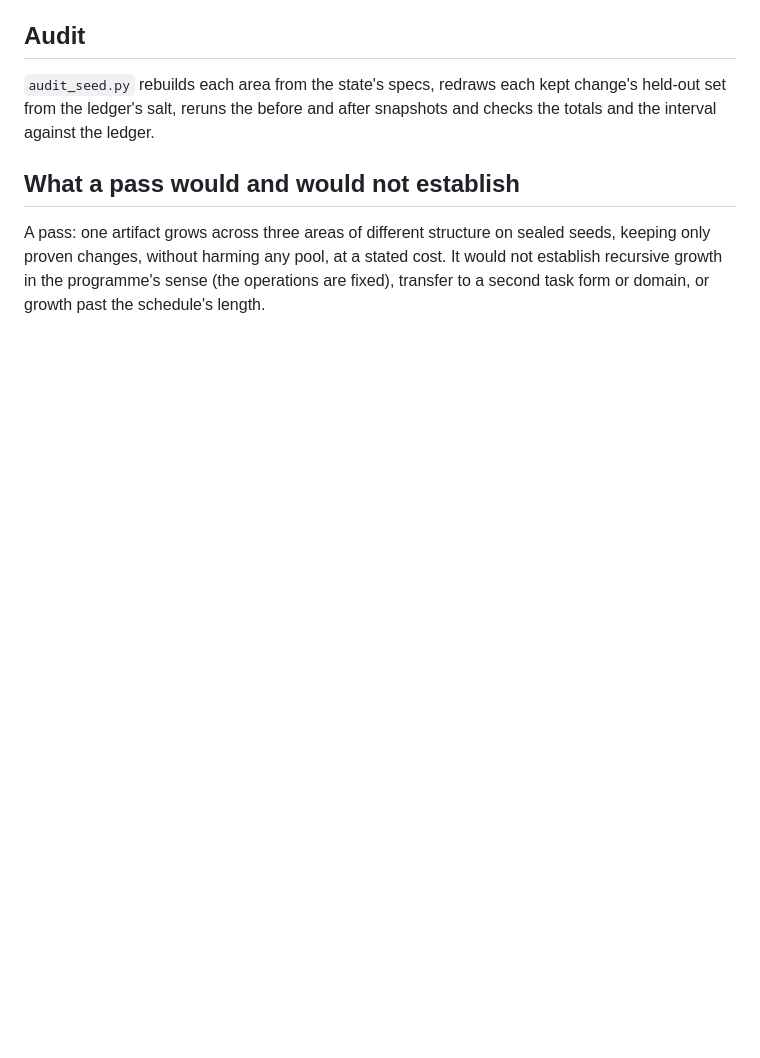
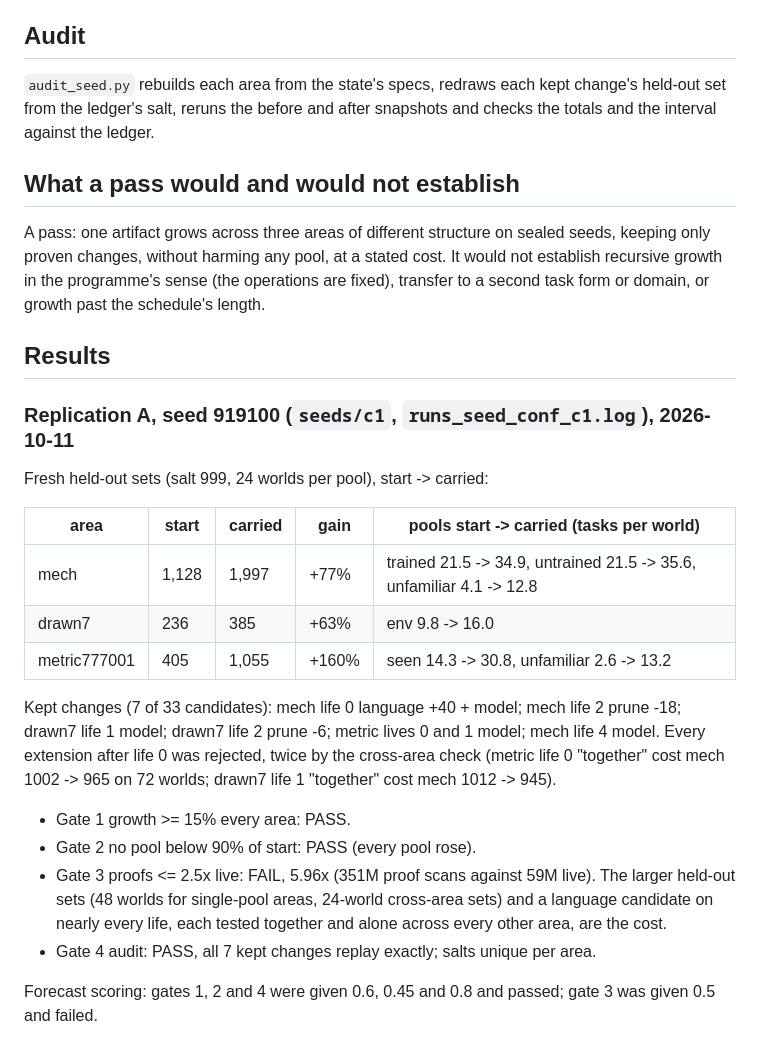
Before and after one commit to MMWilliams/rsi, a Markdown page: EXPERIMENT-seed-confirmation.md, the part around the change. Drawn GitHub-style; blank space fills up the shorter version.

Commit message:
Confirmation protocol: replication A results (gates 1, 2, 4 pass; gate 3 fails at 5.96x)
Claude-Session: https://claude.ai/code/session_01WV4xGXwkLKfbFCUK61BbSr

```diff
--- a/EXPERIMENT-seed-confirmation.md
+++ b/EXPERIMENT-seed-confirmation.md
@@ -92,3 +92,32 @@ sealed seeds, keeping only proven changes, without harming any pool, at a
 stated cost. It would not establish recursive growth in the programme's sense
 (the operations are fixed), transfer to a second task form or domain, or
 growth past the schedule's length.
+
+## Results
+
+### Replication A, seed 919100 (`seeds/c1`, `runs_seed_conf_c1.log`), 2026-10-11
+
+Fresh held-out sets (salt 999, 24 worlds per pool), start -> carried:
+
+| area | start | carried | gain | pools start -> carried (tasks per world) |
+| --- | --- | --- | --- | --- |
+| mech | 1,128 | 1,997 | +77% | trained 21.5 -> 34.9, untrained 21.5 -> 35.6, unfamiliar 4.1 -> 12.8 |
+| drawn7 | 236 | 385 | +63% | env 9.8 -> 16.0 |
+| metric777001 | 405 | 1,055 | +160% | seen 14.3 -> 30.8, unfamiliar 2.6 -> 13.2 |
+
+Kept changes (7 of 33 candidates): mech life 0 language +40 + model; mech
+life 2 prune -18; drawn7 life 1 model; drawn7 life 2 prune -6; metric lives 0
+and 1 model; mech life 4 model. Every extension after life 0 was rejected,
+twice by the cross-area check (metric life 0 "together" cost mech 1002 -> 965
+on 72 worlds; drawn7 life 1 "together" cost mech 1012 -> 945).
+
+- Gate 1 growth >= 15% every area: PASS.
+- Gate 2 no pool below 90% of start: PASS (every pool rose).
+- Gate 3 proofs <= 2.5x live: FAIL, 5.96x (351M proof scans against 59M live).
+  The larger held-out sets (48 worlds for single-pool areas, 24-world
+  cross-area sets) and a language candidate on nearly every life, each
+  tested together and alone across every other area, are the cost.
+- Gate 4 audit: PASS, all 7 kept changes replay exactly; salts unique per area.
+
+Forecast scoring: gates 1, 2 and 4 were given 0.6, 0.45 and 0.8 and passed;
+gate 3 was given 0.5 and failed.
```
Also changed, not shown: .claude/TODO.md (+5 -0 lines).
